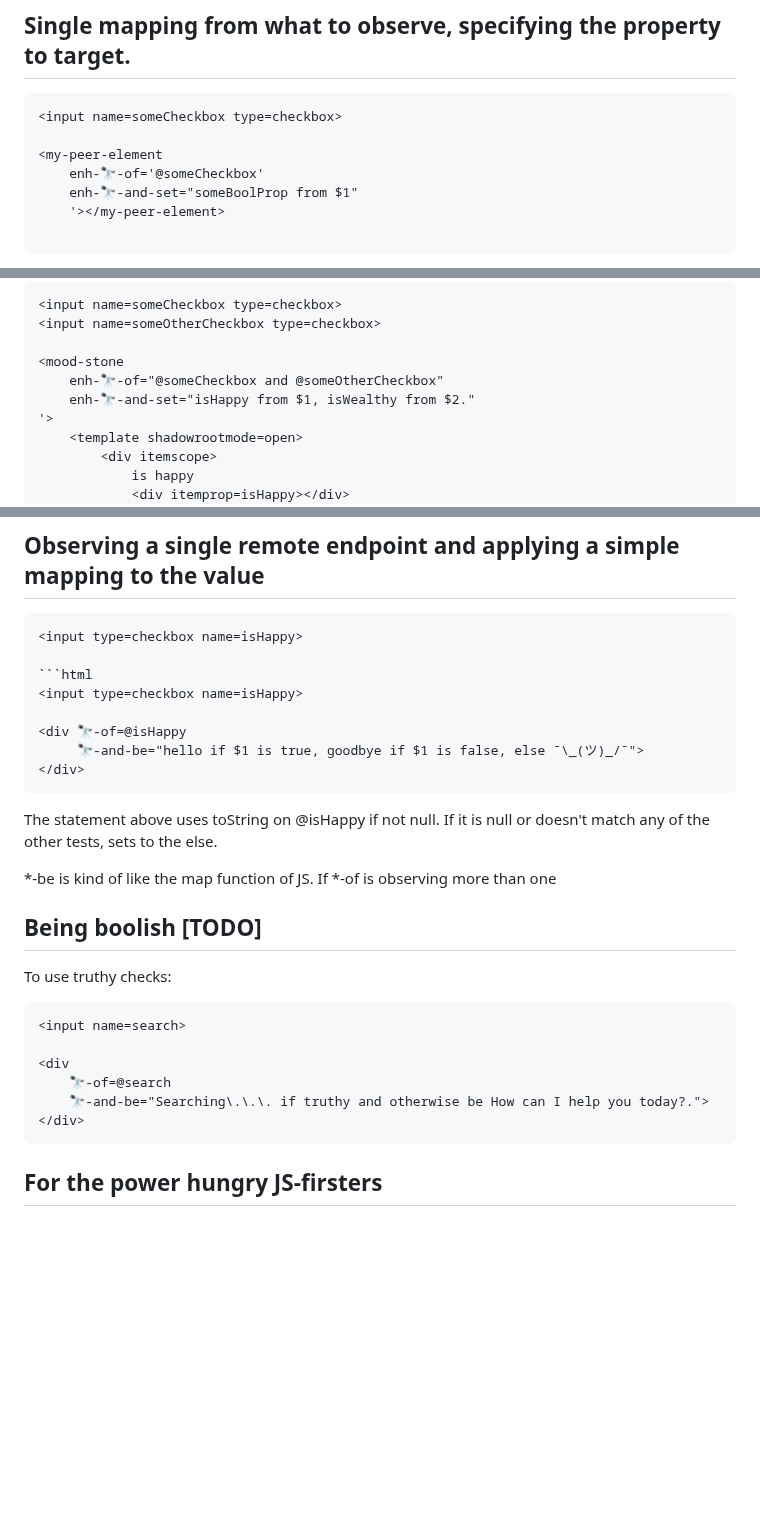
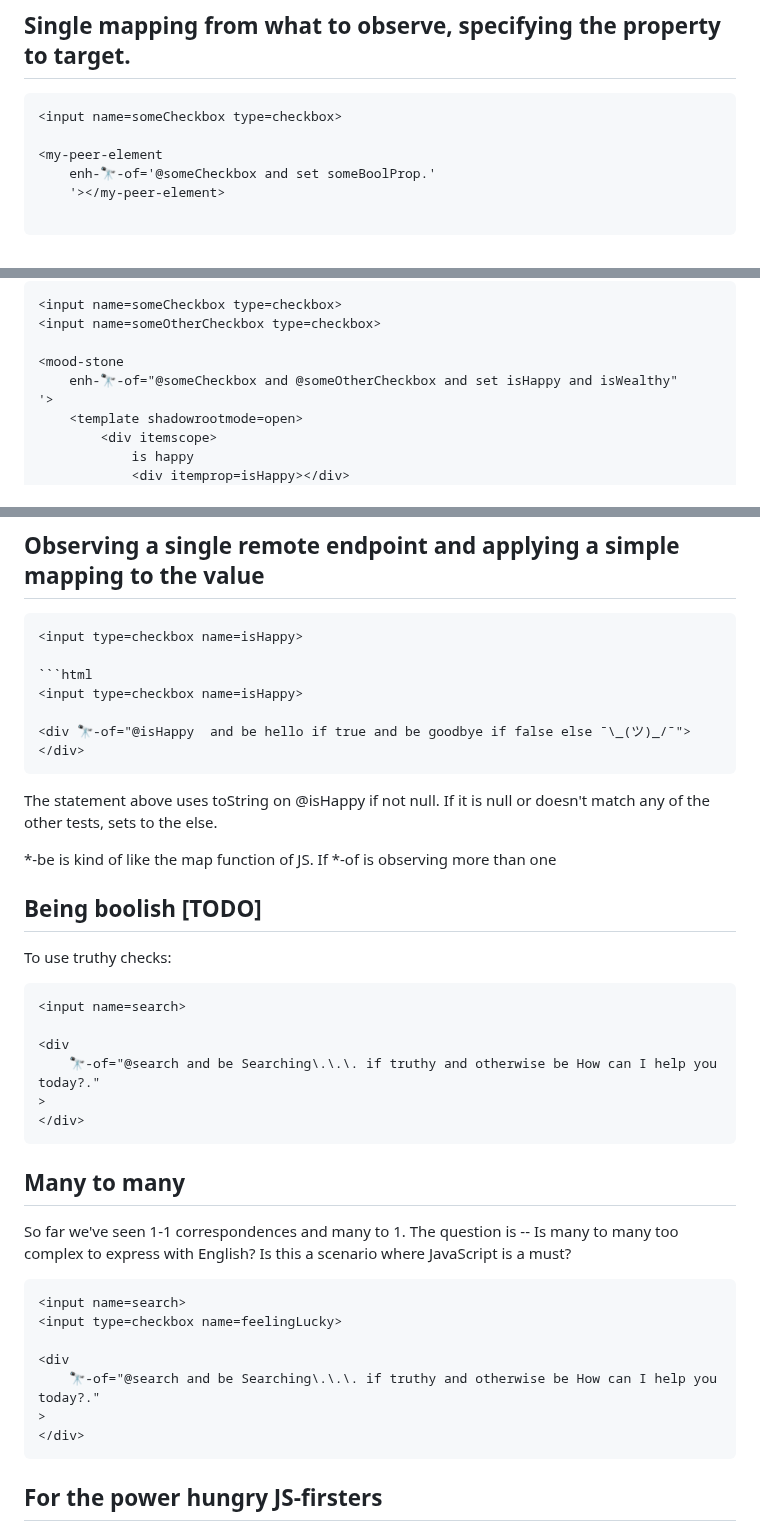
Before and after one commit to bahrus/be-observant, a Markdown page: README.md, 3 parts joined by grey strips. Rendered like a GitHub page; blank space fills up the shorter version.

Commit message:
Merge branch 'baseline' of https://github.com/bahrus/be-observant into baseline

````diff
--- a/README.md
+++ b/README.md
@@ -261,8 +261,7 @@ But sometimes we need to be more explicit because it isn't always transparent wh
 <input name=someCheckbox type=checkbox>
 
 <my-peer-element
-    enh-🔭-of='@someCheckbox'
-    enh-🔭-and-set="someBoolProp from $1"
+    enh-🔭-of='@someCheckbox and set someBoolProp.'
     '></my-peer-element>
 
 ```
@@ -292,8 +291,7 @@ This example works, where each observing statement is treated independently:
 <input name=someOtherCheckbox type=checkbox>
 
 <mood-stone
-    enh-🔭-of="@someCheckbox and @someOtherCheckbox"
-    enh-🔭-and-set="isHappy from $1, isWealthy from $2."
+    enh-🔭-of="@someCheckbox and @someOtherCheckbox and set isHappy and isWealthy"
 '>
     <template shadowrootmode=open>
         <div itemscope>
@@ -382,9 +380,7 @@ They are:
 ```html
 <input type=checkbox name=isHappy>
 
-<div 🔭-of=@isHappy
-     🔭-and-be="hello if $1 is true, goodbye if $1 is false, else ¯\_(ツ)_/¯">
-</div>
+<div 🔭-of="@isHappy  and be hello if true and be goodbye if false else ¯\_(ツ)_/¯"></div>
 ```
 
 The statement above uses toString on @isHappy if not null.  If it is null or doesn't match any of the other tests, sets to the else.
@@ -399,10 +395,26 @@ To use truthy checks:
 <input name=search>
 
 <div
-    🔭-of=@search
-    🔭-and-be="Searching\.\.\. if truthy and otherwise be How can I help you today?.">
+    🔭-of="@search and be Searching\.\.\. if truthy and otherwise be How can I help you today?."
+>
 </div>
 ```
+
+## Many to many
+
+So far we've seen 1-1 correspondences and many to 1.  The question is -- Is many to many too complex to express with English?  Is this a scenario where JavaScript is a must?
+
+
+```html
+<input name=search>
+<input type=checkbox name=feelingLucky>
+
+<div
+    🔭-of="@search and be Searching\.\.\. if truthy and otherwise be How can I help you today?."
+>
+</div>
+```
+
 
 
 ## For the power hungry JS-firsters
````
Also changed, not shown: other parts of README.md (+2 -2 lines).
